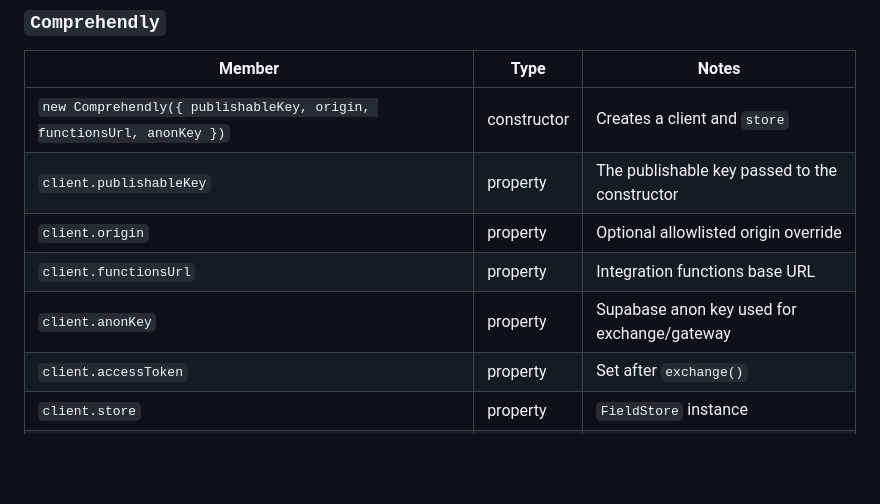
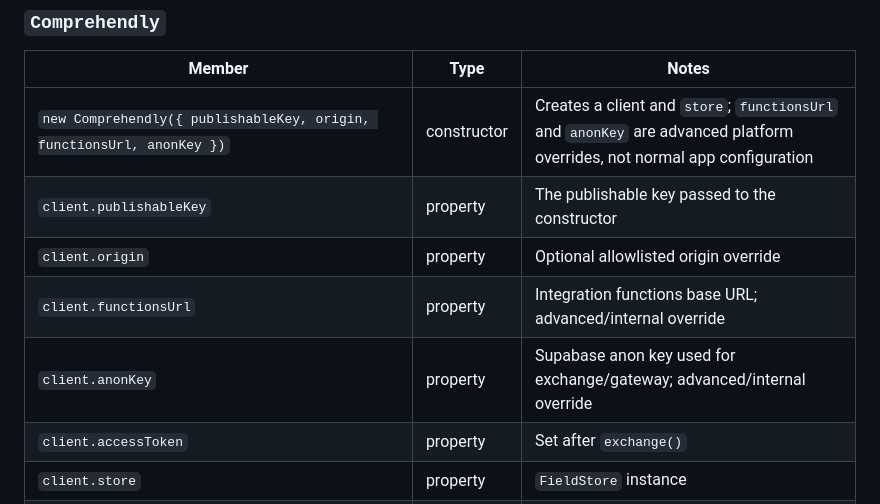
Before and after one commit to UD-Ultradigital/comprehendly-sdk-js, a Markdown page: README.md, the part around the change. Drawn GitHub-style; blank space fills up the shorter version.

Commit message:
Clarify advanced SDK overrides in README
Co-authored-by: flobo79 <130667+flobo79@users.noreply.github.com>

```diff
--- a/README.md
+++ b/README.md
@@ -225,11 +225,11 @@ Do not send labels as keys. Do not send `element.id` values as submission keys.
 
 | Member | Type | Notes |
 | --- | --- | --- |
-| `new Comprehendly({ publishableKey, origin, functionsUrl, anonKey })` | constructor | Creates a client and `store` |
+| `new Comprehendly({ publishableKey, origin, functionsUrl, anonKey })` | constructor | Creates a client and `store`; `functionsUrl` and `anonKey` are advanced platform overrides, not normal app configuration |
 | `client.publishableKey` | property | The publishable key passed to the constructor |
 | `client.origin` | property | Optional allowlisted origin override |
-| `client.functionsUrl` | property | Integration functions base URL |
-| `client.anonKey` | property | Supabase anon key used for exchange/gateway |
+| `client.functionsUrl` | property | Integration functions base URL; advanced/internal override |
+| `client.anonKey` | property | Supabase anon key used for exchange/gateway; advanced/internal override |
 | `client.accessToken` | property | Set after `exchange()` |
 | `client.store` | property | `FieldStore` instance |
 | `client.exchange()` | method | Exchanges `pk_*` for a short-lived access token |
```
